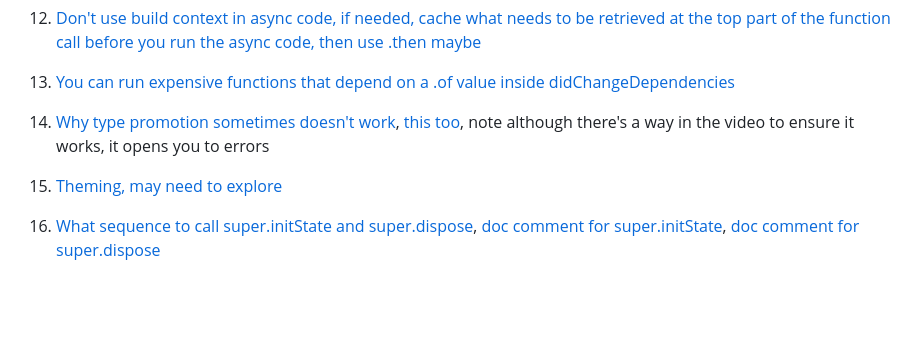
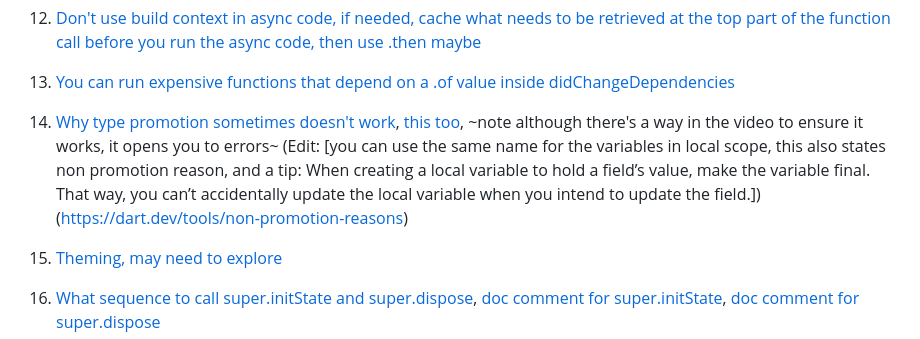
Before and after one commit to DanWlker/flutter_concepts, a Markdown page: README.md, the part around the change. Rendered like a GitHub page; blank space fills up the shorter version.

```diff
--- a/README.md
+++ b/README.md
@@ -71,7 +71,7 @@
 11. [Read this](https://dart.dev/guides/language/coming-from/swift-to-dart) and [this](https://dart.dev/language/enums#declaring-enhanced-enums)
 12. [Don't use build context in async code, if needed, cache what needs to be retrieved at the top part of the function call before you run the async code, then use .then maybe](https://youtu.be/bzWaMpD1LHY)
 13. [You can run expensive functions that depend on a .of value inside didChangeDependencies](https://youtu.be/og-vJqLzg2c)
-14. [Why type promotion sometimes doesn't work](https://youtu.be/2Cl0C-9dK48), [this too](https://stackoverflow.com/a/56764992), note although there's a way in the video to ensure it works, it opens you to errors
+14. [Why type promotion sometimes doesn't work](https://youtu.be/2Cl0C-9dK48), [this too](https://stackoverflow.com/a/56764992), ~note although there's a way in the video to ensure it works, it opens you to errors~ (Edit: [you can use the same name for the variables in local scope, this also states non promotion reason, and a tip: When creating a local variable to hold a field’s value, make the variable final. That way, you can’t accidentally update the local variable when you intend to update the field.])(https://dart.dev/tools/non-promotion-reasons)
 15. [Theming, may need to explore](https://youtu.be/8-szcYzFVao)
 16. [What sequence to call super.initState and super.dispose](https://medium.com/flutter-senior/call-super-initstate-first-call-super-dispose-last-9de47fdb932d), [doc comment for super.initState](https://github.com/flutter/flutter/blob/5187b45e4d1468c13ca9ab1795b300d876fd9453/packages/flutter/lib/src/widgets/framework.dart#L998-L999), [doc comment for super.dispose](https://github.com/flutter/flutter/blob/5187b45e4d1468c13ca9ab1795b300d876fd9453/packages/flutter/lib/src/widgets/framework.dart#L1232-L1233)
 17. [This is about linting, but can maybe use for checking object is null or empty in future](https://github.com/dart-lang/linter/pull/3392#issue-1231699081), [this article also mentions it is useful to call functions on null](https://medium.com/flutter-senior/the-3-new-lints-in-dart-2-18-113354ec641e)
```
